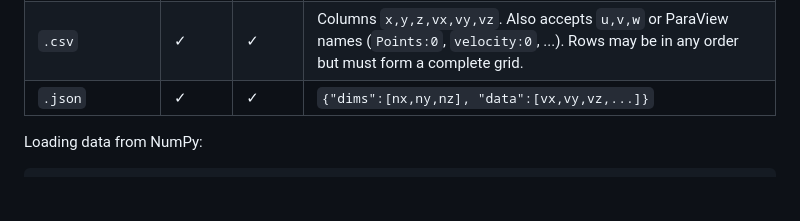
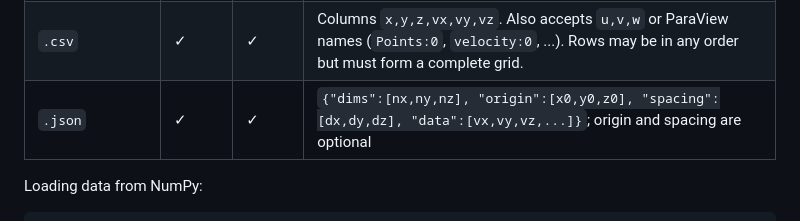
Before and after one commit to mykkro/field-viz, a Markdown page: README.md, the part around the change. Rendered like a GitHub page; blank space fills up the shorter version.

Commit message:
README: document origin/spacing in JSON format
Co-Authored-By: Claude Opus 5.5 <noreply@anthropic.com>

```diff
--- a/README.md
+++ b/README.md
@@ -145,7 +145,7 @@ are computed in physical units.
 | `.vti` VTK XML ImageData | ✓     | ✓     | `ascii` or inline `binary` (uncompressed). Appended or compressed data is not supported.                                                                             |
 | `.npy` NumPy             | ✓     | ✓     | `float32`, shape `(nz, ny, nx, 3)`, so `a[k, j, i]` is the vector at (x_i, y_j, z_k). Shape `(3, nz, ny, nx)`, other dtypes and Fortran order are also accepted. |
 | `.csv`                   | ✓     | ✓     | Columns `x,y,z,vx,vy,vz`. Also accepts `u,v,w` or ParaView names (`Points:0`, `velocity:0`, ...). Rows may be in any order but must form a complete grid.        |
-| `.json`                  | ✓     | ✓     | `{"dims":[nx,ny,nz], "data":[vx,vy,vz,...]}`                                                                                                                           |
+| `.json`                  | ✓     | ✓     | `{"dims":[nx,ny,nz], "origin":[x0,y0,z0], "spacing":[dx,dy,dz], "data":[vx,vy,vz,...]}`; origin and spacing are optional                                              |
 
 Loading data from NumPy:
 
```
